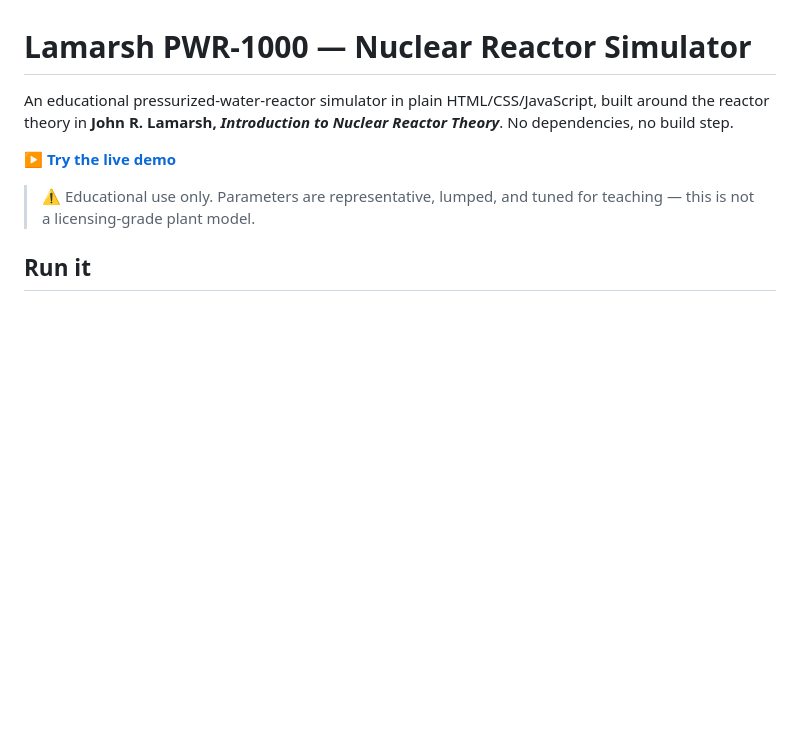
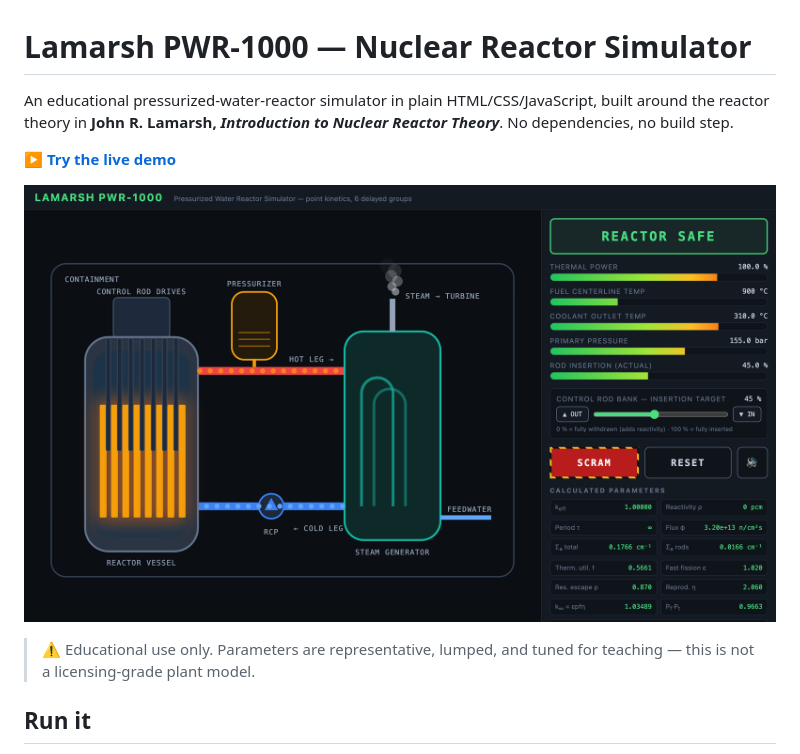
Before and after one commit to ayman3000/reactor-simulator, a Markdown page: README.md, the part around the change. Drawn GitHub-style; pictures changed too: docs/screenshot.png (added); blank space fills up the shorter version.

Commit message:
docs: add simulator screenshot to README
Co-Authored-By: Claude Opus 4.8 <noreply@anthropic.com>

```diff
--- a/README.md
+++ b/README.md
@@ -5,6 +5,8 @@ built around the reactor theory in **John R. Lamarsh, *Introduction to Nuclear
 Reactor Theory***. No dependencies, no build step.
 
 **▶️ [Try the live demo](https://ayman3000.github.io/reactor-simulator/)**
+
+![Lamarsh PWR-1000 simulator screenshot](docs/screenshot.png)
 
 > ⚠️ Educational use only. Parameters are representative, lumped, and tuned for
 > teaching — this is not a licensing-grade plant model.
```
